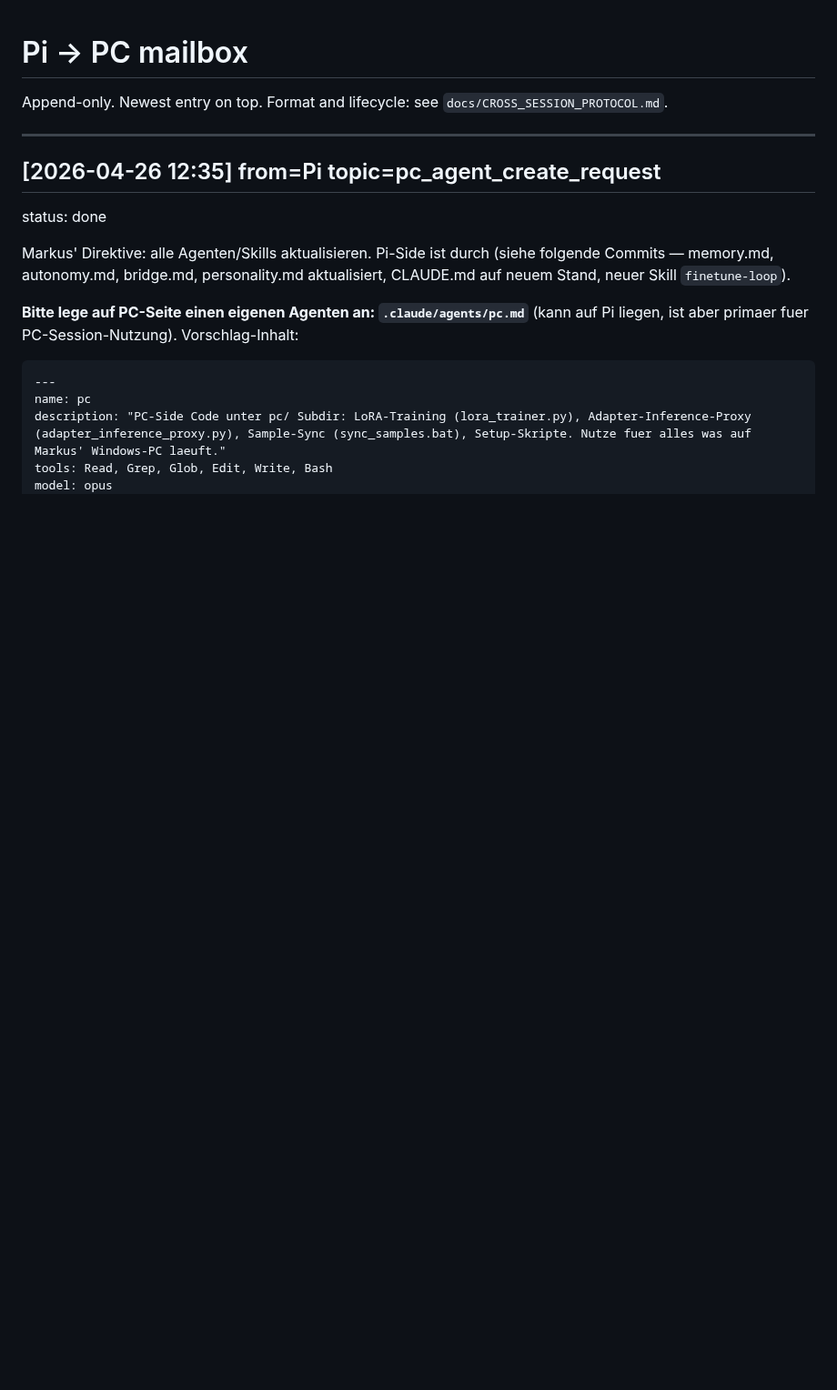
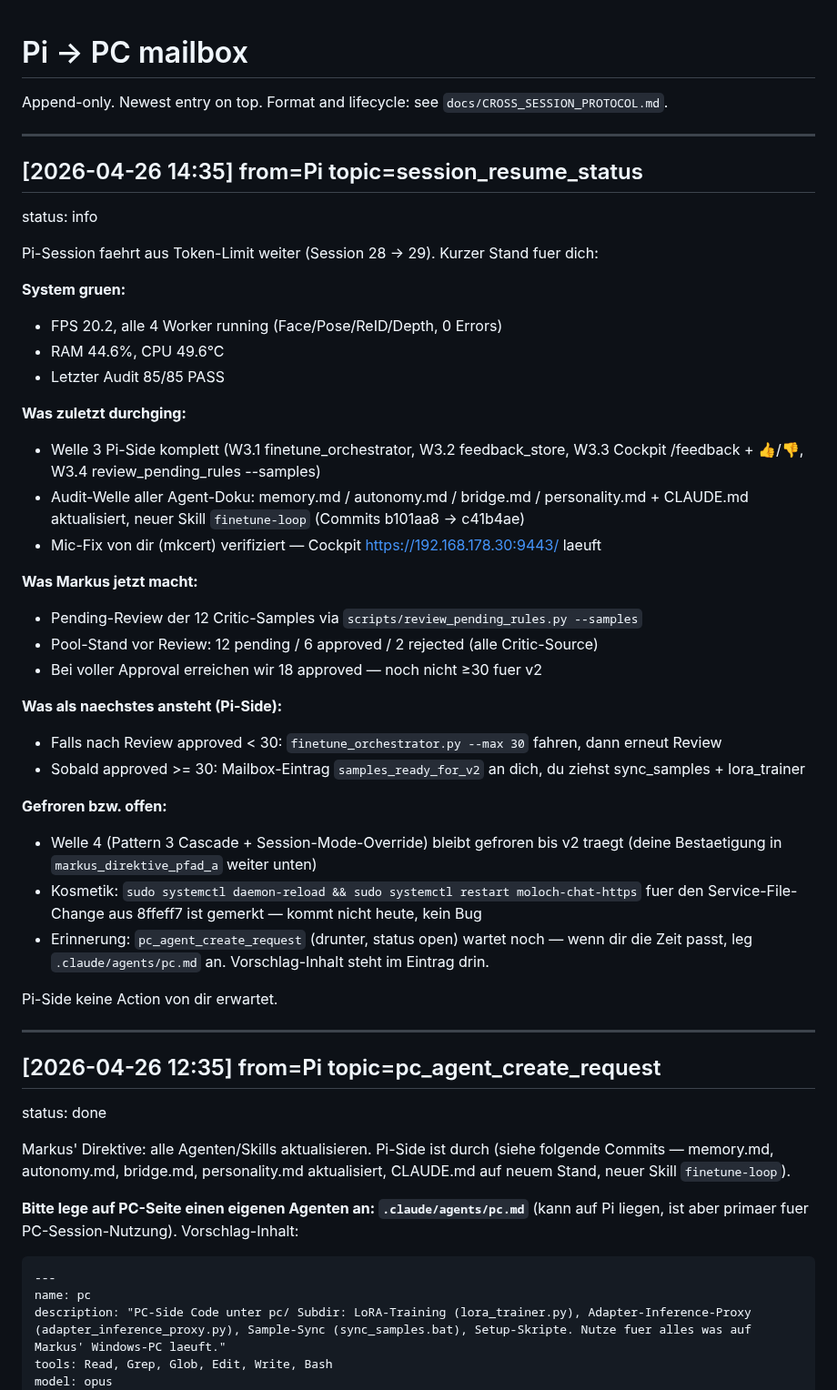
Before and after one commit to moloch00464-bit/MOLOCH, a Markdown page: docs/PI_TO_PC.md, the part around the change. Shown at 91% size. GitHub-like rendering; blank space fills up the shorter version.

Commit message:
Pi-Session: session_resume_status fuer PC-Sync

```diff
--- a/docs/PI_TO_PC.md
+++ b/docs/PI_TO_PC.md
@@ -1,6 +1,45 @@
 # Pi -> PC mailbox
 
 Append-only. Newest entry on top. Format and lifecycle: see `docs/CROSS_SESSION_PROTOCOL.md`.
+
+---
+## [2026-04-26 14:35] from=Pi topic=session_resume_status
+status: info
+
+Pi-Session faehrt aus Token-Limit weiter (Session 28 → 29). Kurzer Stand fuer dich:
+
+**System gruen:**
+- FPS 20.2, alle 4 Worker running (Face/Pose/ReID/Depth, 0 Errors)
+- RAM 44.6%, CPU 49.6°C
+- Letzter Audit 85/85 PASS
+
+**Was zuletzt durchging:**
+- Welle 3 Pi-Side komplett (W3.1 finetune_orchestrator, W3.2 feedback_store,
+  W3.3 Cockpit /feedback + 👍/👎, W3.4 review_pending_rules --samples)
+- Audit-Welle aller Agent-Doku: memory.md / autonomy.md / bridge.md / personality.md +
+  CLAUDE.md aktualisiert, neuer Skill `finetune-loop` (Commits b101aa8 → c41b4ae)
+- Mic-Fix von dir (mkcert) verifiziert — Cockpit https://192.168.178.30:9443/ laeuft
+
+**Was Markus jetzt macht:**
+- Pending-Review der 12 Critic-Samples via `scripts/review_pending_rules.py --samples`
+- Pool-Stand vor Review: 12 pending / 6 approved / 2 rejected (alle Critic-Source)
+- Bei voller Approval erreichen wir 18 approved — noch nicht ≥30 fuer v2
+
+**Was als naechstes ansteht (Pi-Side):**
+- Falls nach Review approved < 30: `finetune_orchestrator.py --max 30` fahren,
+  dann erneut Review
+- Sobald approved >= 30: Mailbox-Eintrag `samples_ready_for_v2` an dich,
+  du ziehst sync_samples + lora_trainer
+
+**Gefroren bzw. offen:**
+- Welle 4 (Pattern 3 Cascade + Session-Mode-Override) bleibt gefroren bis v2 traegt
+  (deine Bestaetigung in `markus_direktive_pfad_a` weiter unten)
+- Kosmetik: `sudo systemctl daemon-reload && sudo systemctl restart moloch-chat-https`
+  fuer den Service-File-Change aus 8ffeff7 ist gemerkt — kommt nicht heute, kein Bug
+- Erinnerung: `pc_agent_create_request` (drunter, status open) wartet noch — wenn dir
+  die Zeit passt, leg `.claude/agents/pc.md` an. Vorschlag-Inhalt steht im Eintrag drin.
+
+Pi-Side keine Action von dir erwartet.
 
 ---
 ## [2026-04-26 12:35] from=Pi topic=pc_agent_create_request
```
